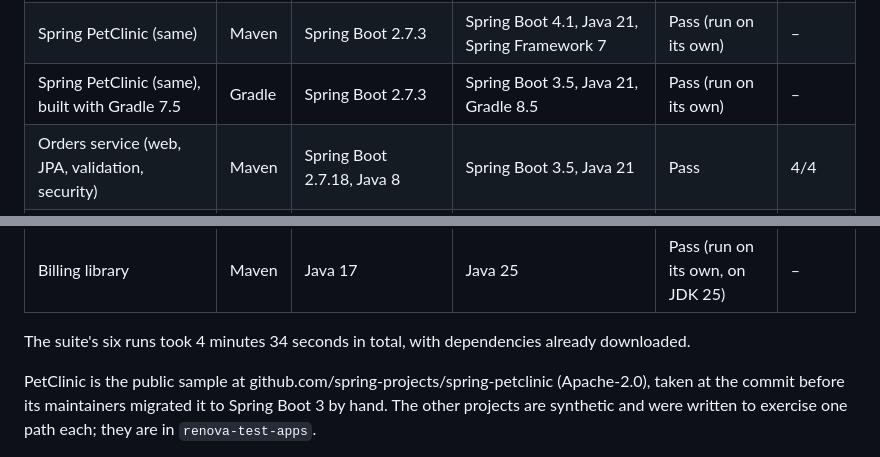
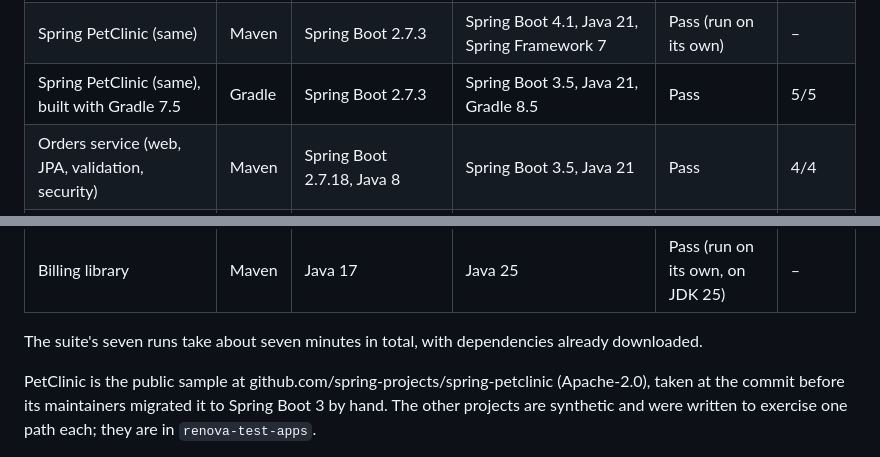
Before and after one commit to Eselase-Noble/renova, a Markdown page: docs/verified-migrations.md, 2 parts joined by grey strips. Rendered like a GitHub page.

Commit message:
docs: the Gradle PetClinic run is part of the targets suite

```diff
--- a/docs/verified-migrations.md
+++ b/docs/verified-migrations.md
@@ -14,7 +14,7 @@ Last run: 6 October 2026, on Java 21 and Maven 3.8, Renova at the commit that ad
 |---|---|---|---|---|---|
 | Spring PetClinic (public, 34 Java files, 41 tests) | Maven | Spring Boot 2.7.3, Java 8 level | Spring Boot 3.5, Java 21, Jakarta EE 10 | Pass | 3/3 |
 | Spring PetClinic (same) | Maven | Spring Boot 2.7.3 | Spring Boot 4.1, Java 21, Spring Framework 7 | Pass (run on its own) | – |
-| Spring PetClinic (same), built with Gradle 7.5 | Gradle | Spring Boot 2.7.3 | Spring Boot 3.5, Java 21, Gradle 8.5 | Pass (run on its own) | – |
+| Spring PetClinic (same), built with Gradle 7.5 | Gradle | Spring Boot 2.7.3 | Spring Boot 3.5, Java 21, Gradle 8.5 | Pass | 5/5 |
 | Orders service (web, JPA, validation, security) | Maven | Spring Boot 2.7.18, Java 8 | Spring Boot 3.5, Java 21 | Pass | 4/4 |
 | Orders service (same) | Maven | Spring Boot 2.7.18 | Spring Boot 4.1, Java 21 | Pass | 3/3 |
 | Notes web application (WAR, Spring MVC, Jackson) | Maven | Spring 5.3, javax.servlet 4, Java 11 | Spring Framework 7, Servlet 6.1 (Jakarta EE 11), Java 21 | Pass | 4/4 |
@@ -22,7 +22,7 @@ Last run: 6 October 2026, on Java 21 and Maven 3.8, Renova at the commit that ad
 | Billing library | Gradle | Java 17 | Java 21 | Pass | 2/2 |
 | Billing library | Maven | Java 17 | Java 25 | Pass (run on its own, on JDK 25) | – |
 
-The suite's six runs took 4 minutes 34 seconds in total, with dependencies already downloaded.
+The suite's seven runs take about seven minutes in total, with dependencies already downloaded.
 
 PetClinic is the public sample at github.com/spring-projects/spring-petclinic (Apache-2.0), taken at the commit
 before its maintainers migrated it to Spring Boot 3 by hand. The other projects are synthetic and were written
```
